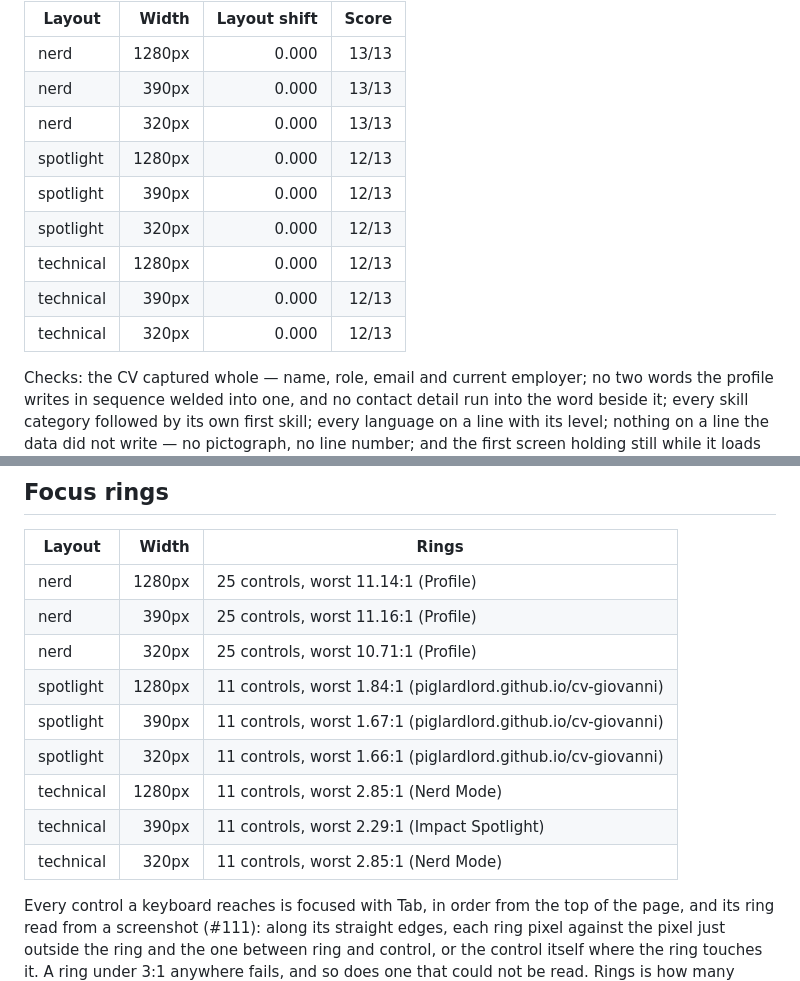
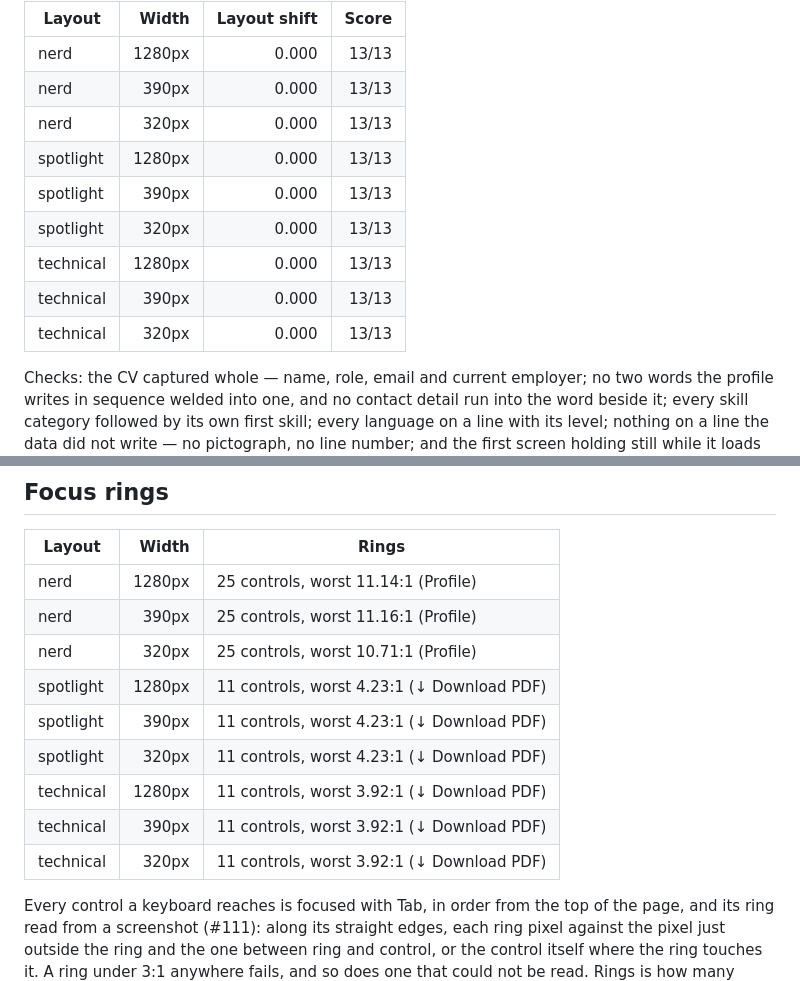
Before and after one commit to PigLardLord/cv-giovanni, a Markdown page: docs/SCREEN_AUDIT.md, 2 parts joined by grey strips. Rendered like a GitHub page.

Commit message:
docs: regenerate the screen audit, with every ring clear
Refs #111

```diff
--- a/docs/SCREEN_AUDIT.md
+++ b/docs/SCREEN_AUDIT.md
@@ -8,12 +8,12 @@ phone widths, its CV selected, and the selection read. Regenerate with `npm run
 | nerd | 1280px | 0.000 | 13/13 |
 | nerd | 390px | 0.000 | 13/13 |
 | nerd | 320px | 0.000 | 13/13 |
-| spotlight | 1280px | 0.000 | 12/13 |
-| spotlight | 390px | 0.000 | 12/13 |
-| spotlight | 320px | 0.000 | 12/13 |
-| technical | 1280px | 0.000 | 12/13 |
-| technical | 390px | 0.000 | 12/13 |
-| technical | 320px | 0.000 | 12/13 |
+| spotlight | 1280px | 0.000 | 13/13 |
+| spotlight | 390px | 0.000 | 13/13 |
+| spotlight | 320px | 0.000 | 13/13 |
+| technical | 1280px | 0.000 | 13/13 |
+| technical | 390px | 0.000 | 13/13 |
+| technical | 320px | 0.000 | 13/13 |
 
 Checks: the CV captured whole — name, role, email and current employer; no two words the profile
 writes in sequence welded into one, and no contact detail run into the word beside it; every skill
@@ -56,12 +56,12 @@ and its contrast.
 | nerd | 1280px | 25 controls, worst 11.14:1 (Profile) |
 | nerd | 390px | 25 controls, worst 11.16:1 (Profile) |
 | nerd | 320px | 25 controls, worst 10.71:1 (Profile) |
-| spotlight | 1280px | 11 controls, worst 1.84:1 (piglardlord.github.io/cv-giovanni) |
-| spotlight | 390px | 11 controls, worst 1.67:1 (piglardlord.github.io/cv-giovanni) |
-| spotlight | 320px | 11 controls, worst 1.66:1 (piglardlord.github.io/cv-giovanni) |
-| technical | 1280px | 11 controls, worst 2.85:1 (Nerd Mode) |
-| technical | 390px | 11 controls, worst 2.29:1 (Impact Spotlight) |
-| technical | 320px | 11 controls, worst 2.85:1 (Nerd Mode) |
+| spotlight | 1280px | 11 controls, worst 4.23:1 (↓ Download PDF) |
+| spotlight | 390px | 11 controls, worst 4.23:1 (↓ Download PDF) |
+| spotlight | 320px | 11 controls, worst 4.23:1 (↓ Download PDF) |
+| technical | 1280px | 11 controls, worst 3.92:1 (↓ Download PDF) |
+| technical | 390px | 11 controls, worst 3.92:1 (↓ Download PDF) |
+| technical | 320px | 11 controls, worst 3.92:1 (↓ Download PDF) |
 
 Every control a keyboard reaches is focused with Tab, in order from the top of the page, and its ring read
 from a screenshot (#111): along its straight edges, each ring pixel against the pixel just outside the ring and
```
